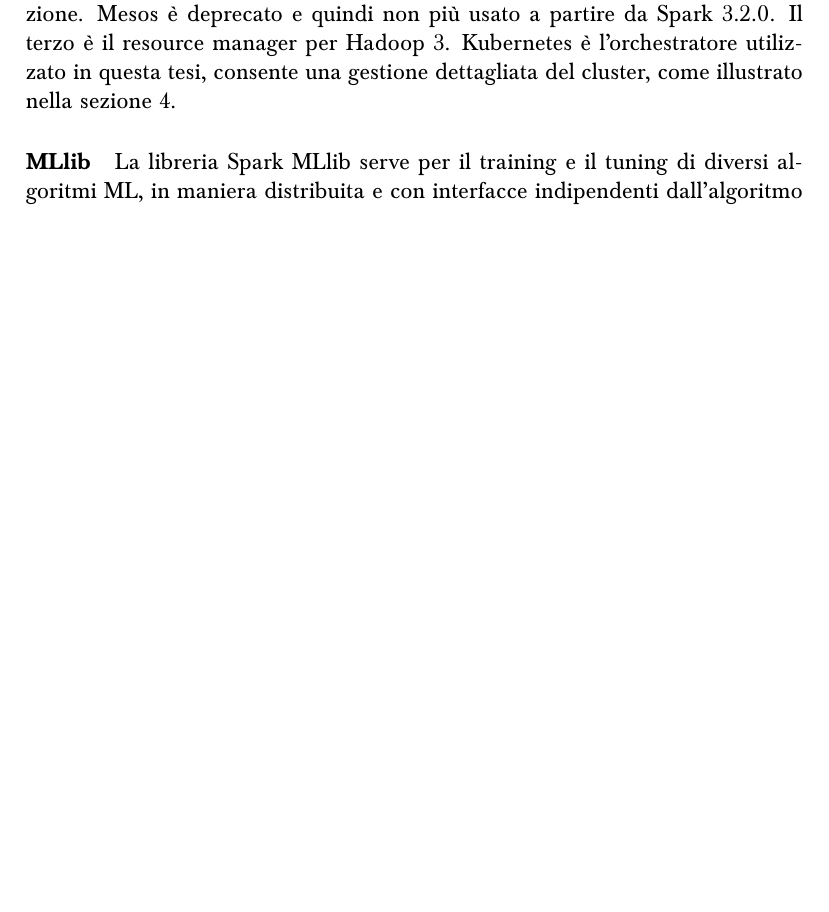
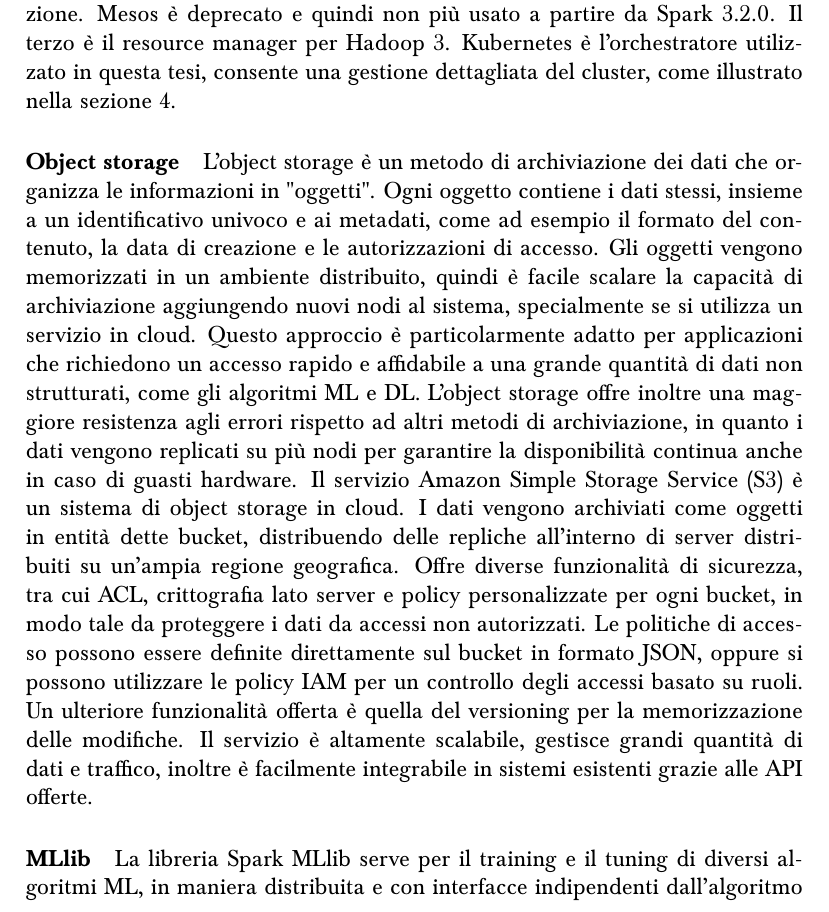
Before and after one commit to SESARLab/musa-spark-task, a LaTeX thesis (thesis/tesi.tex): part of page 18 of 67 before the commit and part of page 18 of 68 after it, cut so that both start at the same text, the shorter picture padded with empty space. The pictures show the PDF file thesis/tesi.pdf that the author committed with the source.

Commit message:
objstorage&parquet

```diff
--- a/thesis/tesi.tex
+++ b/thesis/tesi.tex
@@ -68,7 +68,7 @@
 \newglossaryentry{bigtable}{name={Bigtable}, description={Sistema di archiviazione distribuito per dati strutturati}}
 \newglossaryentry{cluster}{name={cluster}, description={Insieme di risorse computazionali}}
 \newglossaryentry{fs}{name={file system}, description={Struttura dati utilizzata per la gestione dei dati archiviati su un supporto elettronico}}
-\newglossaryentry{s3}{name={Amazon S3}, description={\Gls{fs} distribuito offerto da Amazon}}
+\newglossaryentry{s3}{name={Amazon Simple Storage Service (S3)}, description={\Gls{fs} distribuito offerto da \gls{aws}}}
 \newglossaryentry{sched}{name={scheduler}, description={Strumento per la gestione di flussi di lavoro, nell'ambito specifico di questo elaborato, si intende per l'ingegnerizzazione di \gls{pipeline}}}
 \newglossaryentry{pipeline}{name={data pipeline}, description={Sequenza di task che effettuano operazioni sui dati, in cui l'output di ogni task è usato come input dal successivo}}
 \newglossaryentry{airflow}{name={Apache Airflow}, description={\Gls{sched} sviluppato da Airbnb e reso \textit{open source}}}
@@ -260,6 +260,11 @@ L'elaborato è organizzato come segue: nel capitolo \ref{ch:tec} si espone lo st
 
         I possibili \gls{cluster} manager sono Standalone, Apache Mesos, Hadoop \gls{yarn} e \gls{kube}. Il primo è incluso nelle distribuzioni Spark e permette una gestione molto basilare di un \gls{cluster}, senza fornire funzionalità di automazione. Mesos è deprecato e quindi non più usato a partire da Spark 3.2.0. Il terzo è il resource manager per Hadoop 3. \gls{kube} è l'orchestratore utilizzato in questa tesi, consente una gestione dettagliata del \gls{cluster}, come illustrato nella sezione \ref{sec:kubernetes}.
 
+        \paragraph{Object storage}
+        L'object storage è un metodo di archiviazione dei dati che organizza le informazioni in "oggetti". Ogni oggetto contiene i dati stessi, insieme a un identificativo univoco e ai metadati, come ad esempio il formato del contenuto, la data di creazione e le autorizzazioni di accesso. Gli oggetti vengono memorizzati in un ambiente distribuito, quindi è facile scalare la capacità di archiviazione aggiungendo nuovi nodi al sistema, specialmente se si utilizza un servizio in cloud. Questo approccio è particolarmente adatto per applicazioni che richiedono un accesso rapido e affidabile a una grande quantità di dati non strutturati, come gli algoritmi \gls{ml} e \gls{dl}. L'object storage offre inoltre una maggiore resistenza agli errori rispetto ad altri metodi di archiviazione, in quanto i dati vengono replicati su più nodi per garantire la disponibilità continua anche in caso di guasti hardware.
+        Il servizio \gls{s3} è un sistema di object storage in cloud. I dati vengono archiviati come oggetti in entità dette bucket, distribuendo delle repliche all'interno di server distribuiti su un'ampia regione geografica.
+        Offre diverse funzionalità di sicurezza, tra cui ACL, crittografia lato server e policy personalizzate per ogni bucket, in modo tale da proteggere i dati da accessi non autorizzati. Le politiche di accesso possono essere definite direttamente sul bucket in formato JSON, oppure si possono utilizzare le policy \gls{iam} per un controllo degli accessi basato su ruoli. Un ulteriore funzionalità offerta è quella del versioning per la memorizzazione delle modifiche. Il servizio è altamente scalabile, gestisce grandi quantità di dati e traffico, inoltre è facilmente integrabile in sistemi esistenti grazie alle \gls{api} offerte.
+
         \paragraph{MLlib}
         La libreria Spark MLlib serve per il training e il tuning di diversi algoritmi \gls{ml}, in maniera distribuita e con interfacce indipendenti dall'algoritmo sottostante. Implementa le astrazioni di \emph{estimators}, \emph{transformers} e \emph{evaluators} e offre, attraverso opportune \gls{api}, numerosi algoritmi \gls{ml}. I dati sono gestiti attraverso gli oggetti DataFrame. I transformers sono impiegati per modificare i dataset aggiungendo previsioni, dunque i modelli \gls{ml} in MLlib sono a tutti gli effetti transformers. Gli estimators generano transformers adattandoli ai dati, attraverso il metodo \lstinline{fit()} si usano gli estimators per allenare un modello su un dataset. Gli evaluators analizzano le prestazioni del modello utilizzando.
         La libreria offre anche la possibilità di unire transformers ed estimators a formare oggetti di tipo PipelineStages, in modo tale da definire una sequenza ordinata di operazioni da svolgere (Pipeline) al fine di realizzare un flusso di lavoro completo che porta dai dati grezzi al modello \gls{ml} finale. Ogni componente della sequenza riceve in ingresso un DataFrame e ne produce uno in output, chiamando il metodo \lstinline{fit()} sull'oggetto Pipeline si avvia l'esecuzione di tutti i passaggi \cite{zecevic:2017}.
@@ -377,3 +387,4 @@ Il codice di \lstinline{init} serve per configurare la \lstinline{SparkSession}
+        Grazie al suo modello di archiviazione e alla capacità di supportare la compressione dei dati, Apache Parquet offre elevate prestazioni e una gestione ottimizzata dei dati, rendendolo una scelta popolare per applicazioni come i modelli \gls{ml} che richiedono un rapido accesso ai dati.
 
         \paragraph{Maven}
         I progetti Java sono stati gestiti con Apache Maven, uno strumento per l'amministrazione di progetti software, quindi per risolvere le dipendenze e aggiornare la versione di Spark, l'attività svolta è stata quella di scrivere un nuovo file \gls{pom} per ogni algoritmo; tale file è in formato \gls{xml} e comprende sia i dettagli di configurazione del progetto, sia le informazioni necessarie a Maven per realizzare il pacchetto contenente l'applicazione Java. Il file \gls{pom} contiene delle sezioni che sono dedicate alla struttura del progetto, ovvero in cui sono indicate le relazioni fra le diverse classi; una sezione dedicata alle proprietà del progetto (strettamente dipendenti dal linguaggio e dalle tecnologie utilizzate); una sezione dedicata alla fase di costruzione del pacchetto dell'applicazione Java, dove possono essere configurati vari plugin; un'ultima sezione in cui sono indicate tutte le dipendenze del progetto.
```
Also changed, not shown: thesis/references.bib (+8 -0 lines), thesis/tesi.pdf, thesis/tesi.tex (5 more changed lines). Lines whose indentation alone changed are shown as unchanged.
